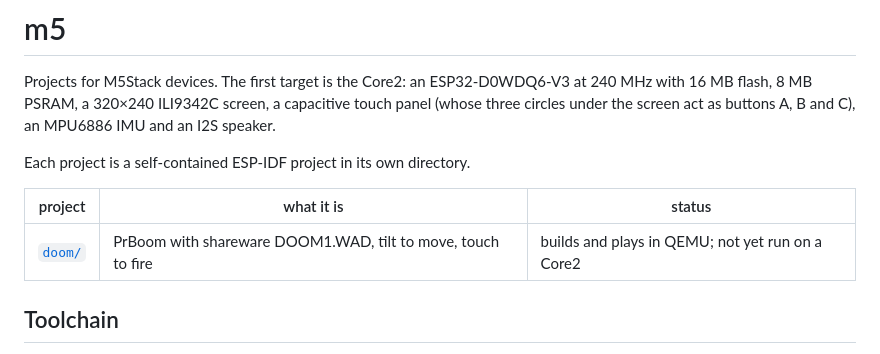
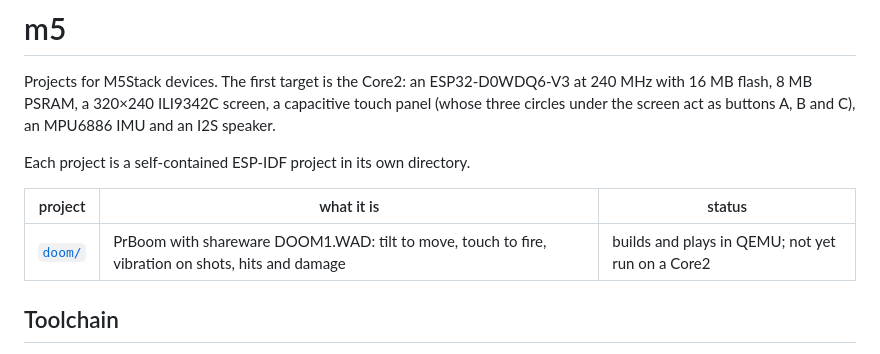
Before and after one commit to oaustegard/m5, a Markdown page: README.md, the part around the change. Drawn GitHub-style.

```diff
--- a/README.md
+++ b/README.md
@@ -9,7 +9,7 @@ Each project is a self-contained ESP-IDF project in its own directory.
 
 | project | what it is | status |
 |---|---|---|
-| [`doom/`](doom/) | PrBoom with shareware DOOM1.WAD, tilt to move, touch to fire | builds and plays in QEMU; not yet run on a Core2 |
+| [`doom/`](doom/) | PrBoom with shareware DOOM1.WAD: tilt to move, touch to fire, vibration on shots, hits and damage | builds and plays in QEMU; not yet run on a Core2 |
 
 ## Toolchain
 
```
Also changed, not shown: doom/README.md (+32 -14 lines), doom/docs/qemu-session.png, 6 other files.
